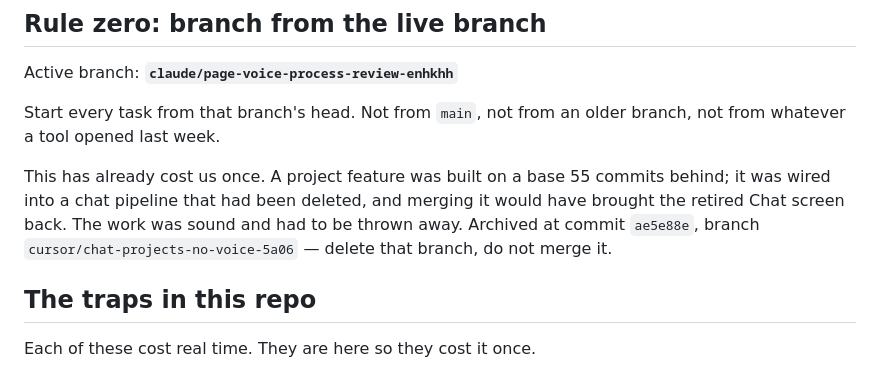
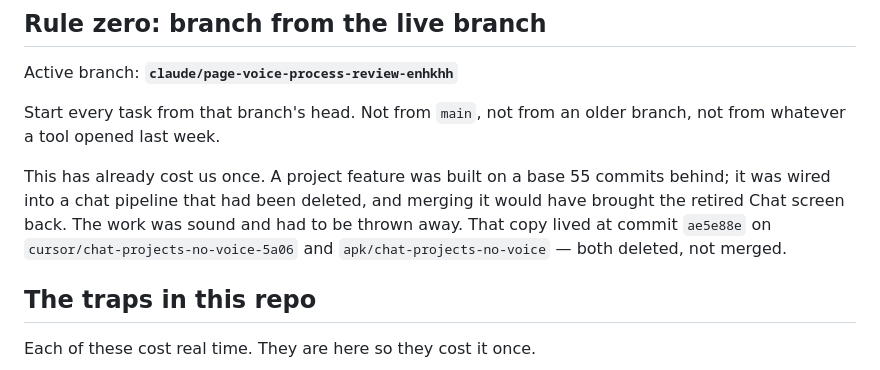
Before and after one commit to Satyam28041993/Aivy, a Markdown page: AGENTS.md, the part around one of its changes. Drawn GitHub-style.

```diff
--- a/AGENTS.md
+++ b/AGENTS.md
@@ -15,8 +15,9 @@ branch, not from whatever a tool opened last week.
 This has already cost us once. A project feature was built on a base 55 commits
 behind; it was wired into a chat pipeline that had been deleted, and merging it
 would have brought the retired Chat screen back. The work was sound and had to
-be thrown away. Archived at commit `ae5e88e`, branch
-`cursor/chat-projects-no-voice-5a06` — delete that branch, do not merge it.
+be thrown away. That copy lived at commit `ae5e88e` on
+`cursor/chat-projects-no-voice-5a06` and `apk/chat-projects-no-voice` — both
+deleted, not merged.
 
 ## The traps in this repo
 
```
Also changed, not shown: other parts of AGENTS.md (+36 -2 lines).
